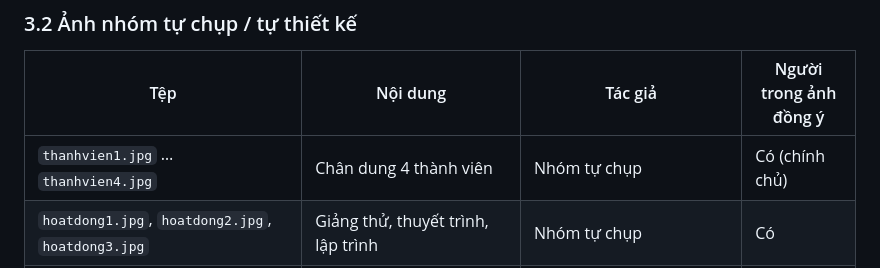
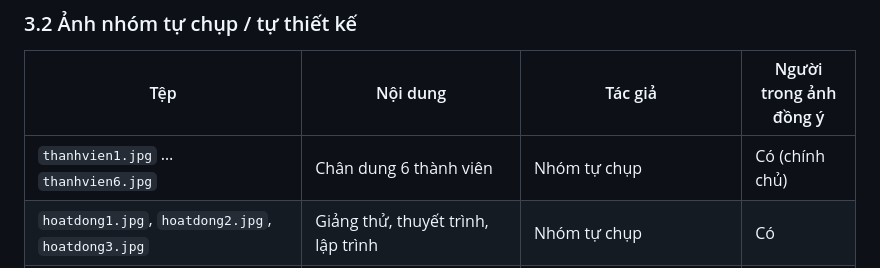
Before and after one commit to HoangHaMinhDuc/ICT0023-K66-Nhom15-Ho-so-nang-luc-su-pham-TIN, a Markdown page: SOURCES.md, the part around the change. Drawn GitHub-style.

```diff
--- a/SOURCES.md
+++ b/SOURCES.md
@@ -17,7 +17,7 @@ Không sử dụng. Mã HTML/CSS/JS do nhóm tự viết; Bootstrap và jQuery n
 ### 3.2 Ảnh nhóm tự chụp / tự thiết kế
 | Tệp | Nội dung | Tác giả | Người trong ảnh đồng ý |
 |---|---|---|---|
-| `thanhvien1.jpg` … `thanhvien4.jpg` | Chân dung 4 thành viên | Nhóm tự chụp | Có (chính chủ) |
+| `thanhvien1.jpg` … `thanhvien6.jpg` | Chân dung 6 thành viên | Nhóm tự chụp | Có (chính chủ) |
 | `hoatdong1.jpg`, `hoatdong2.jpg`, `hoatdong3.jpg` | Giảng thử, thuyết trình, lập trình | Nhóm tự chụp | Có |
 | `bannerthanhvien.jpg`, `bannerkynang.jpg` | Ảnh thành viên nhóm ở đầu trang Thành viên, Kỹ năng | Nhóm tự chụp | Có |
 | `bannersanpham.jpg` | Ảnh tập thể ở đầu trang Sản phẩm | Nhóm tự chụp | Có (nhóm xác nhận) |
```
